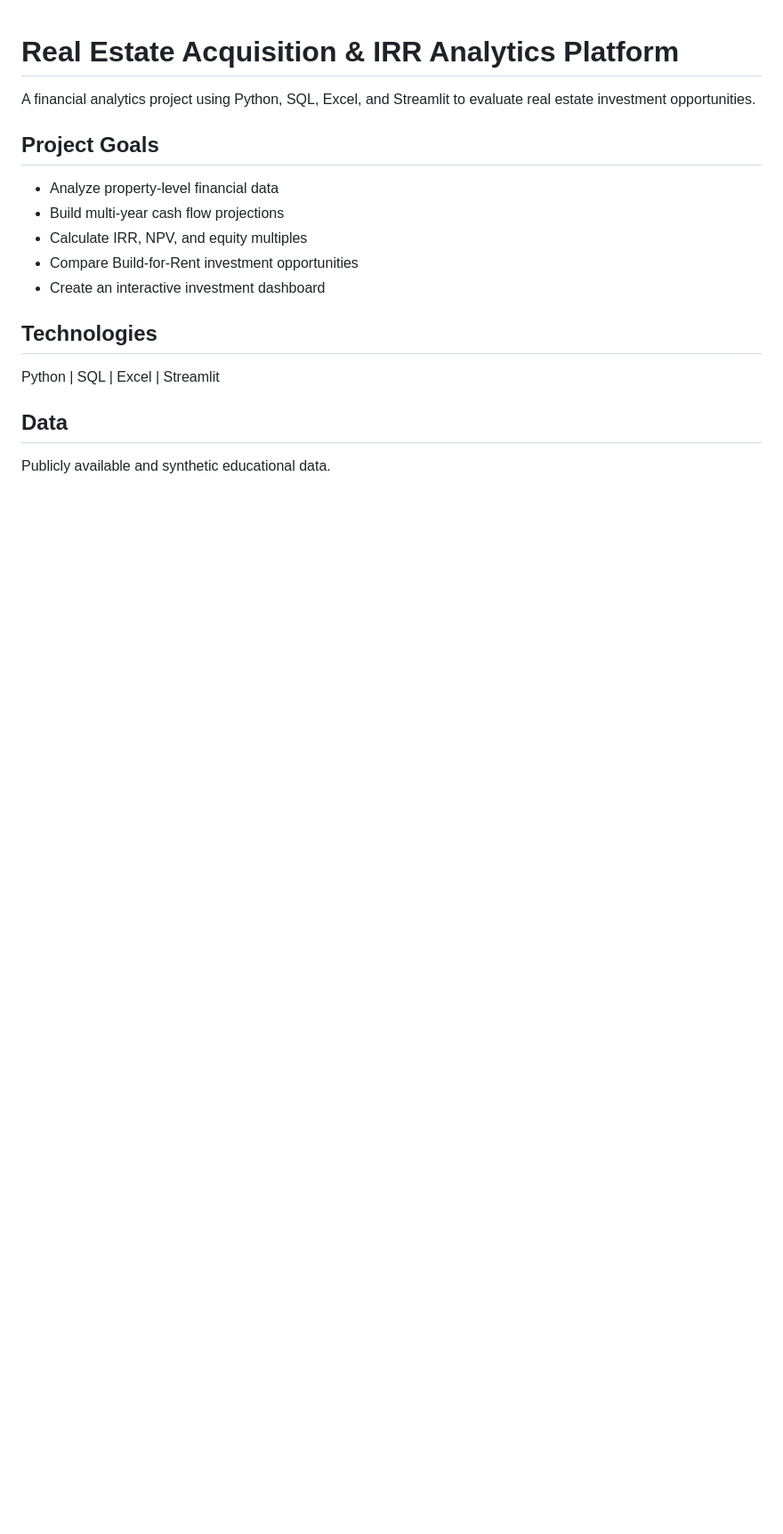
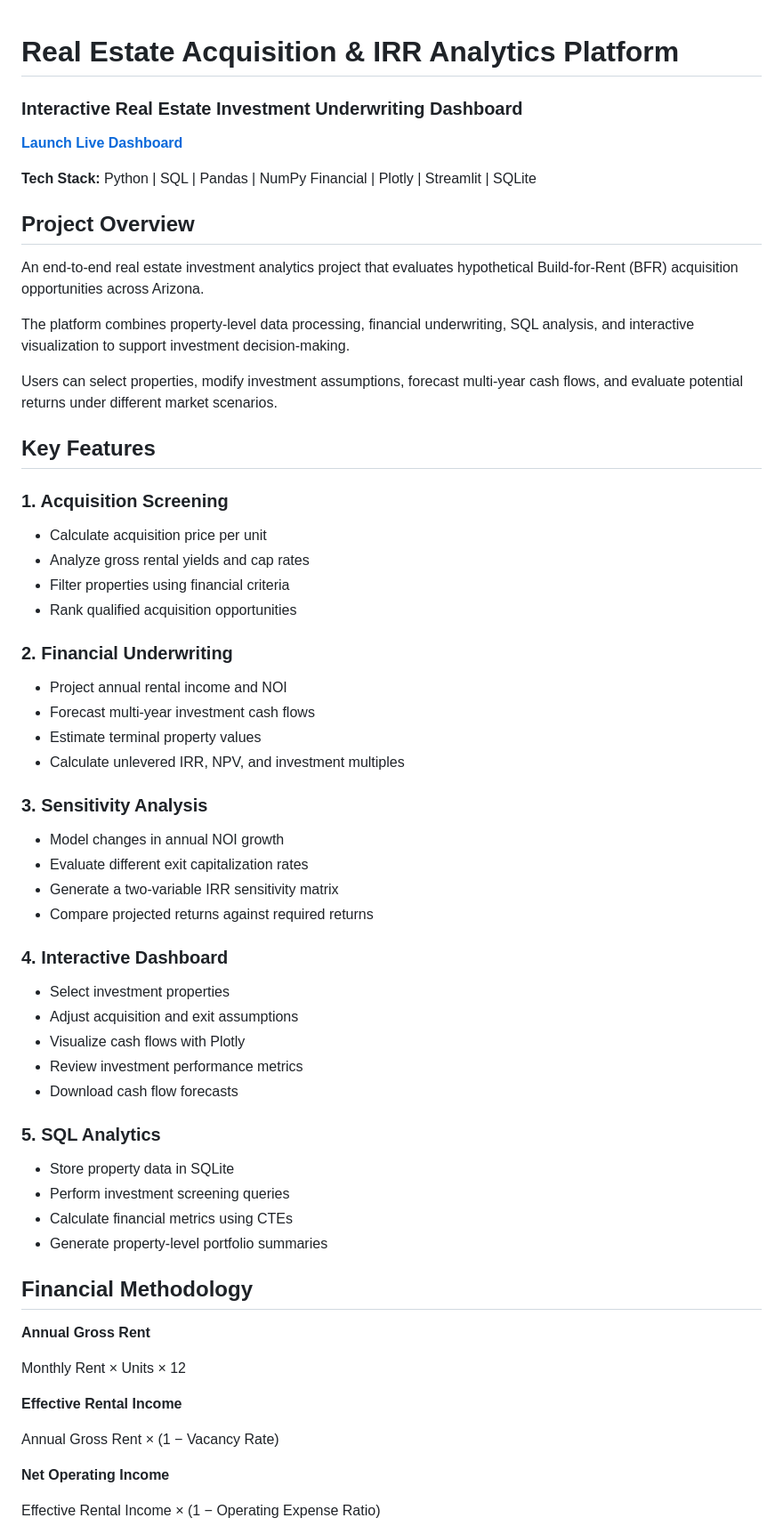
Before and after one commit to lucialin024/real-estate-acquisition-analytics, a Markdown page: README.md, the part around one of its changes. Shown at 89% size. GitHub-like rendering; blank space fills up the shorter version.

Commit message:
Improve project documentation and add dashboard screenshot

```diff
--- a/README.md
+++ b/README.md
@@ -1,18 +1,70 @@
+
 # Real Estate Acquisition & IRR Analytics Platform
 
-A financial analytics project using Python, SQL,
-Excel, and Streamlit to evaluate real estate
-investment opportunities.
+### Interactive Real Estate Investment Underwriting Dashboard
 
-## Project Goals
-- Analyze property-level financial data
-- Build multi-year cash flow projections
-- Calculate IRR, NPV, and equity multiples
-- Compare Build-for-Rent investment opportunities
-- Create an interactive investment dashboard
+[**Launch Live Dashboard**](https://real-estate-irr-analytics.streamlit.app/)
 
-## Technologies
-Python | SQL | Excel | Streamlit
+**Tech Stack:** Python | SQL | Pandas | NumPy Financial | Plotly | Streamlit | SQLite
 
-## Data
-Publicly available and synthetic educational data.
+## Project Overview
+
+An end-to-end real estate investment analytics project
+that evaluates hypothetical Build-for-Rent (BFR)
+acquisition opportunities across Arizona.
+
+The platform combines property-level data processing,
+financial underwriting, SQL analysis, and interactive
+visualization to support investment decision-making.
+
+Users can select properties, modify investment assumptions,
+forecast multi-year cash flows, and evaluate potential
+returns under different market scenarios.
+
+## Key Features
+
+### 1. Acquisition Screening
+- Calculate acquisition price per unit
+- Analyze gross rental yields and cap rates
+- Filter properties using financial criteria
+- Rank qualified acquisition opportunities
+
+### 2. Financial Underwriting
+- Project annual rental income and NOI
+- Forecast multi-year investment cash flows
+- Estimate terminal property values
+- Calculate unlevered IRR, NPV, and investment multiples
+
+### 3. Sensitivity Analysis
+- Model changes in annual NOI growth
+- Evaluate different exit capitalization rates
+- Generate a two-variable IRR sensitivity matrix
+- Compare projected returns against required returns
+
+### 4. Interactive Dashboard
+- Select investment properties
+- Adjust acquisition and exit assumptions
+- Visualize cash flows with Plotly
+- Review investment performance metrics
+- Download cash flow forecasts
+
+### 5. SQL Analytics
+- Store property data in SQLite
+- Perform investment screening queries
+- Calculate financial metrics using CTEs
+- Generate property-level portfolio summaries
+
+## Financial Methodology
+
+**Annual Gross Rent**
+
+Monthly Rent × Units × 12
+
+**Effective Rental Income**
+
+Annual Gross Rent × (1 − Vacancy Rate)
+
+**Net Operating Income**
+
+Effective Rental Income × (1 − Operating Expense Ratio)
+
```
Also changed, not shown: other parts of README.md (+64 -0 lines), assets/dashboard_overview.png (added).
